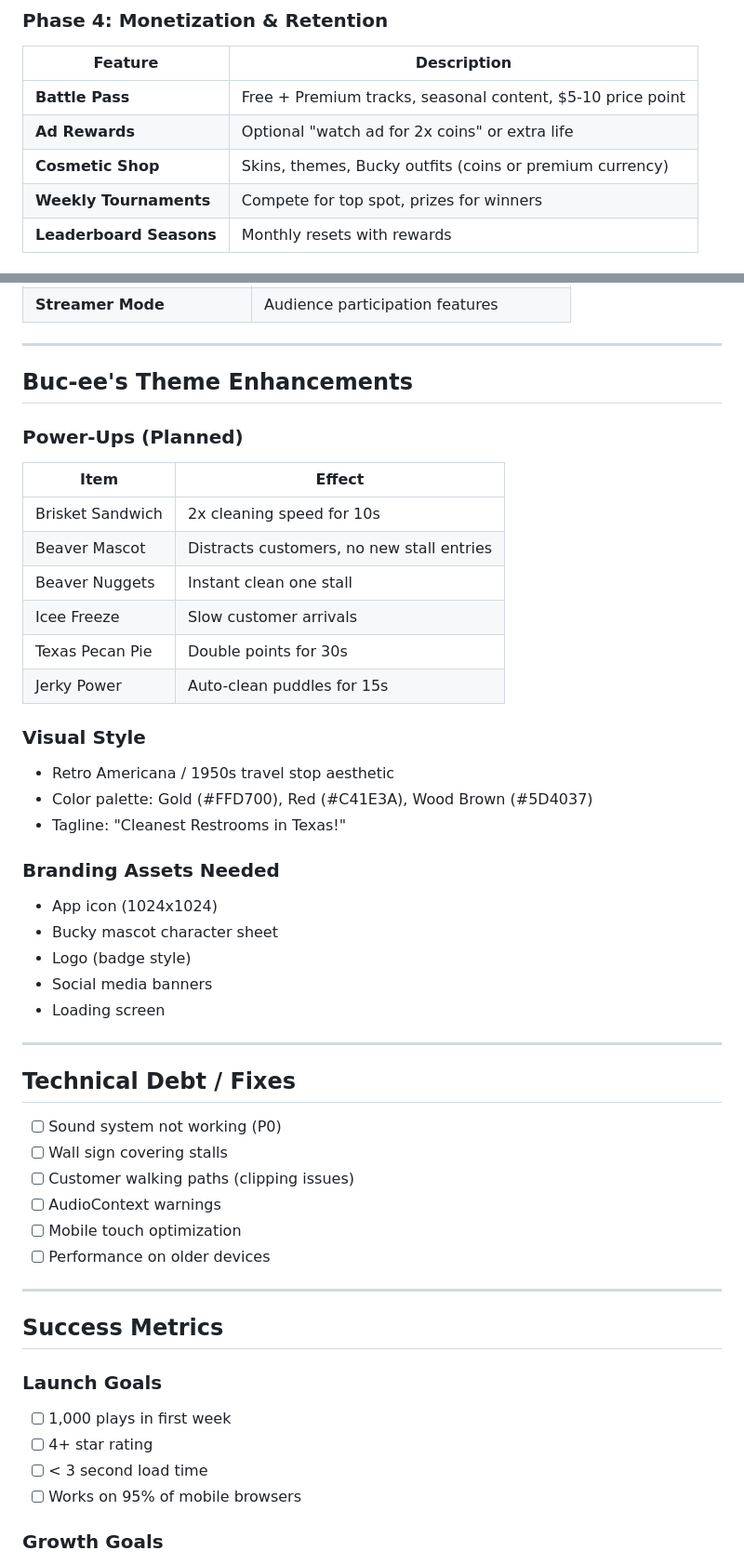
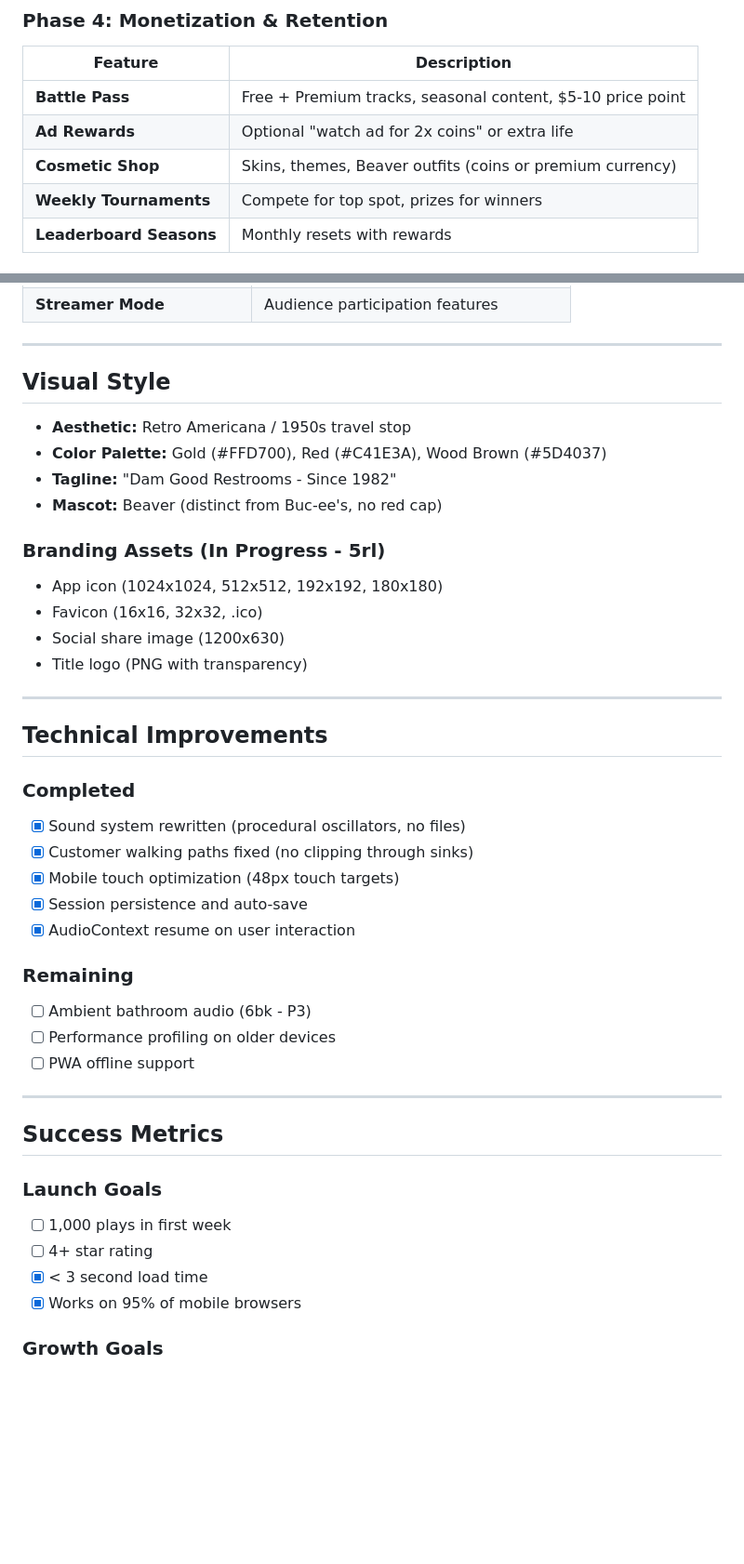
Before and after one commit to JDaws-Dev/Beaver-Bathroom, a Markdown page: ROADMAP.md, 2 parts joined by grey strips. Shown at 93% size. GitHub-like rendering; blank space fills up the shorter version.

```diff
--- a/ROADMAP.md
+++ b/ROADMAP.md
@@ -78,7 +99,7 @@
 |---------|-------------|
 | **Battle Pass** | Free + Premium tracks, seasonal content, $5-10 price point |
 | **Ad Rewards** | Optional "watch ad for 2x coins" or extra life |
-| **Cosmetic Shop** | Skins, themes, Bucky outfits (coins or premium currency) |
+| **Cosmetic Shop** | Skins, themes, Beaver outfits (coins or premium currency) |
 | **Weekly Tournaments** | Compete for top spot, prizes for winners |
 | **Leaderboard Seasons** | Monthly resets with rewards |
 
@@ -93,40 +114,34 @@
 
 ---
 
-## Buc-ee's Theme Enhancements
+## Visual Style
 
-### Power-Ups (Planned)
-| Item | Effect |
-|------|--------|
-| Brisket Sandwich | 2x cleaning speed for 10s |
-| Beaver Mascot | Distracts customers, no new stall entries |
-| Beaver Nuggets | Instant clean one stall |
-| Icee Freeze | Slow customer arrivals |
-| Texas Pecan Pie | Double points for 30s |
-| Jerky Power | Auto-clean puddles for 15s |
+- **Aesthetic:** Retro Americana / 1950s travel stop
+- **Color Palette:** Gold (#FFD700), Red (#C41E3A), Wood Brown (#5D4037)
+- **Tagline:** "Dam Good Restrooms - Since 1982"
+- **Mascot:** Beaver (distinct from Buc-ee's, no red cap)
 
-### Visual Style
-- Retro Americana / 1950s travel stop aesthetic
-- Color palette: Gold (#FFD700), Red (#C41E3A), Wood Brown (#5D4037)
-- Tagline: "Cleanest Restrooms in Texas!"
-
-### Branding Assets Needed
-- App icon (1024x1024)
-- Bucky mascot character sheet
-- Logo (badge style)
-- Social media banners
-- Loading screen
+### Branding Assets (In Progress - 5rl)
+- App icon (1024x1024, 512x512, 192x192, 180x180)
+- Favicon (16x16, 32x32, .ico)
+- Social share image (1200x630)
+- Title logo (PNG with transparency)
 
 ---
 
-## Technical Debt / Fixes
+## Technical Improvements
 
-- [ ] Sound system not working (P0)
-- [ ] Wall sign covering stalls
-- [ ] Customer walking paths (clipping issues)
-- [ ] AudioContext warnings
-- [ ] Mobile touch optimization
-- [ ] Performance on older devices
+### Completed
+- [x] Sound system rewritten (procedural oscillators, no files)
+- [x] Customer walking paths fixed (no clipping through sinks)
+- [x] Mobile touch optimization (48px touch targets)
+- [x] Session persistence and auto-save
+- [x] AudioContext resume on user interaction
+
+### Remaining
+- [ ] Ambient bathroom audio (6bk - P3)
+- [ ] Performance profiling on older devices
+- [ ] PWA offline support
 
 ---
 
@@ -135,8 +150,8 @@
 ### Launch Goals
 - [ ] 1,000 plays in first week
 - [ ] 4+ star rating
-- [ ] < 3 second load time
-- [ ] Works on 95% of mobile browsers
+- [x] < 3 second load time
+- [x] Works on 95% of mobile browsers
 
 ### Growth Goals
 - [ ] 10,000 monthly active users
```
Also changed, not shown: other parts of ROADMAP.md (+40 -19 lines), .pocock/progress.md (+13 -0 lines).
